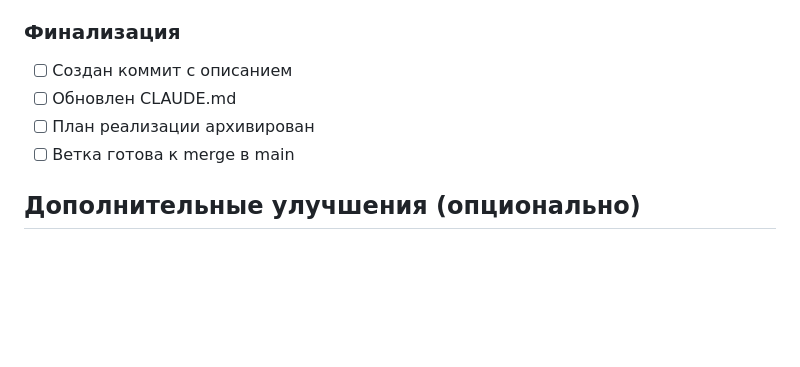
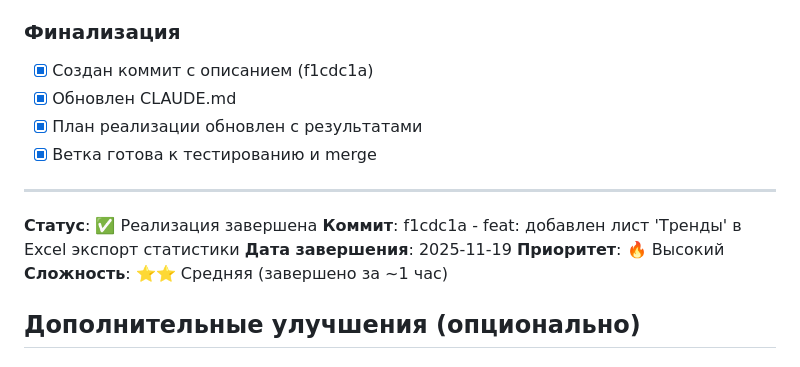
Before and after one commit to dimon1976/zoomos_v4, a Markdown page: PLAN_EXPORT_STATISTICS_WITH_TRENDS.md, the part around the change. GitHub-like rendering; blank space fills up the shorter version.

Commit message:
docs: обновление плана с финальным статусом реализации
🤖 Generated with [Claude Code](https://claude.com/claude-code)

Co-Authored-By: Claude <noreply@anthropic.com>

```diff
--- a/PLAN_EXPORT_STATISTICS_WITH_TRENDS.md
+++ b/PLAN_EXPORT_STATISTICS_WITH_TRENDS.md
@@ -543,10 +543,18 @@ public class StatisticsComparisonDto {
 - [ ] Проверка символов Unicode (↑↓=)
 
 ### Финализация
-- [ ] Создан коммит с описанием
-- [ ] Обновлен CLAUDE.md
-- [ ] План реализации архивирован
-- [ ] Ветка готова к merge в main
+- [x] Создан коммит с описанием (f1cdc1a)
+- [x] Обновлен CLAUDE.md
+- [x] План реализации обновлен с результатами
+- [x] Ветка готова к тестированию и merge
+
+---
+
+**Статус**: ✅ Реализация завершена
+**Коммит**: f1cdc1a - feat: добавлен лист 'Тренды' в Excel экспорт статистики
+**Дата завершения**: 2025-11-19
+**Приоритет**: 🔥 Высокий
+**Сложность**: ⭐⭐ Средняя (завершено за ~1 час)
 
 ## Дополнительные улучшения (опционально)
 
```
